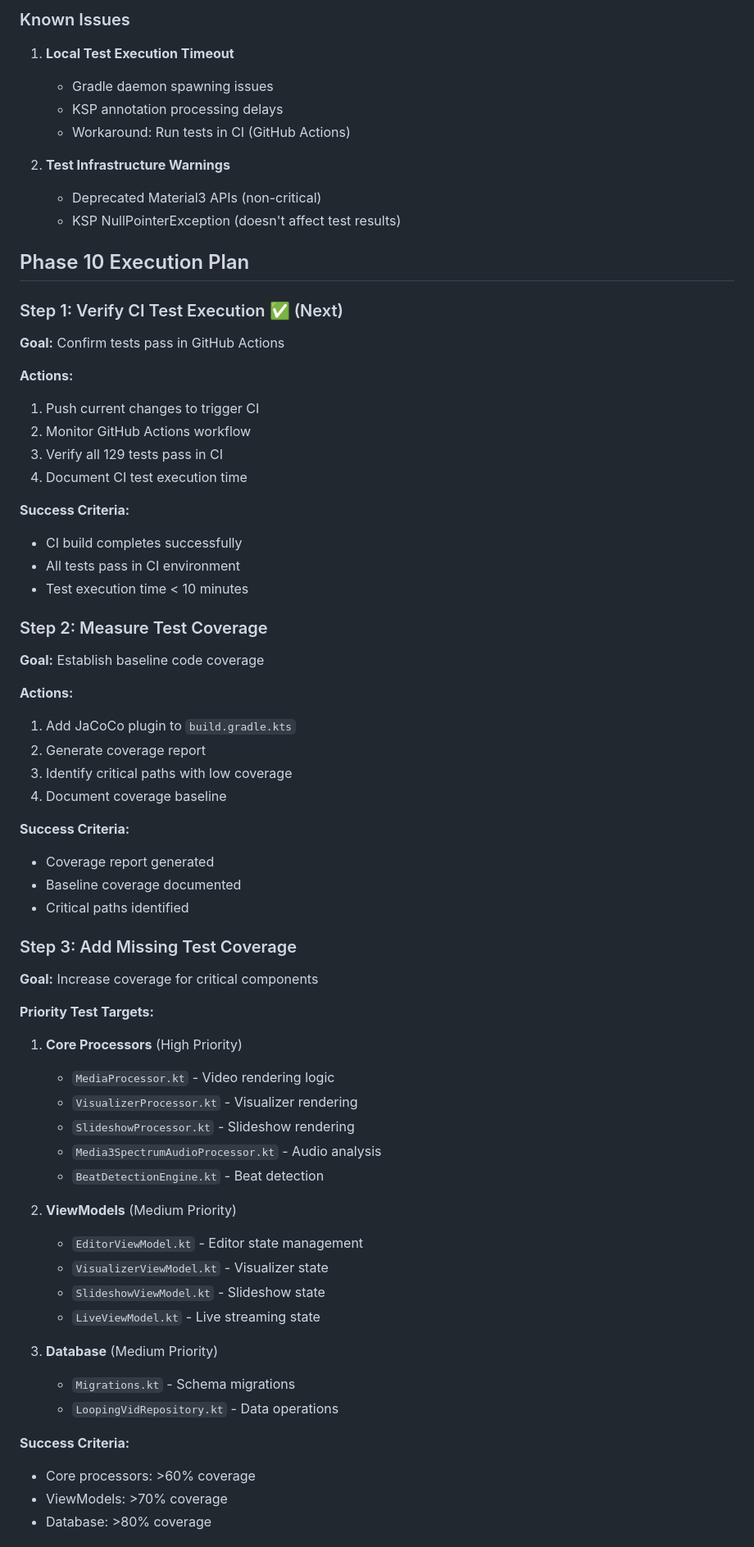
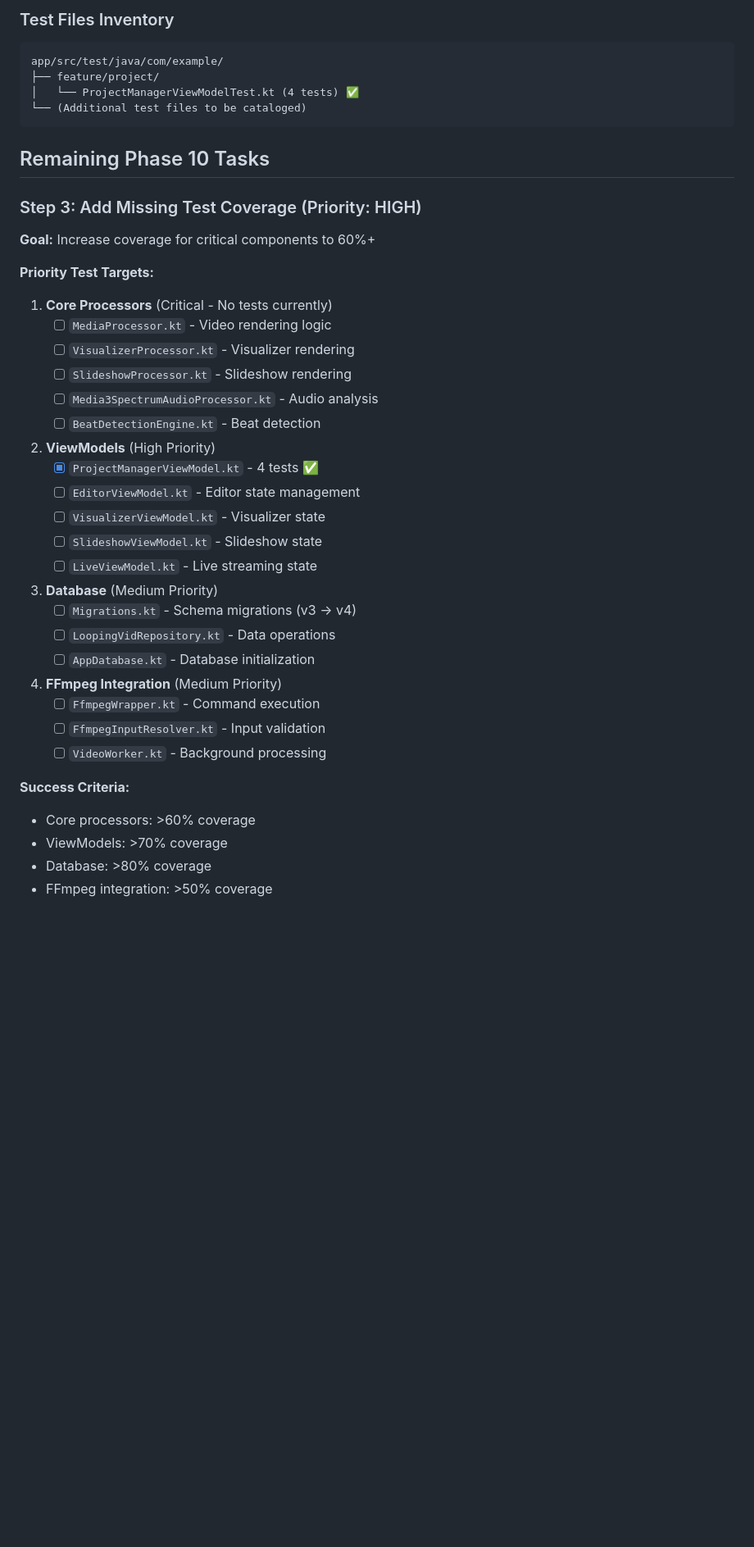
Before and after one commit to wongmesum/loopingvid, a Markdown page: plans/phase-10-regression-testing-plan.md, the part around one of its changes. Shown at 82% size. Rendered like a GitHub page; blank space fills up the shorter version.

````diff
--- a/plans/phase-10-regression-testing-plan.md
+++ b/plans/phase-10-regression-testing-plan.md
@@ -37,68 +75,46 @@ app/src/test/java/
 
-### Known Issues
+### Test Files Inventory
+```
+app/src/test/java/com/example/
+├── feature/project/
+│   └── ProjectManagerViewModelTest.kt (4 tests) ✅
+└── (Additional test files to be cataloged)
+```
 
-1. **Local Test Execution Timeout**
-   - Gradle daemon spawning issues
-   - KSP annotation processing delays
-   - Workaround: Run tests in CI (GitHub Actions)
+## Remaining Phase 10 Tasks
 
-2. **Test Infrastructure Warnings**
-   - Deprecated Material3 APIs (non-critical)
-   - KSP NullPointerException (doesn't affect test results)
-
-## Phase 10 Execution Plan
-
-### Step 1: Verify CI Test Execution ✅ (Next)
-**Goal:** Confirm tests pass in GitHub Actions
-
-**Actions:**
-1. Push current changes to trigger CI
-2. Monitor GitHub Actions workflow
-3. Verify all 129 tests pass in CI
-4. Document CI test execution time
-
-**Success Criteria:**
-- CI build completes successfully
-- All tests pass in CI environment
-- Test execution time < 10 minutes
-
-### Step 2: Measure Test Coverage
-**Goal:** Establish baseline code coverage
-
-**Actions:**
-1. Add JaCoCo plugin to `build.gradle.kts`
-2. Generate coverage report
-3. Identify critical paths with low coverage
-4. Document coverage baseline
-
-**Success Criteria:**
-- Coverage report generated
-- Baseline coverage documented
-- Critical paths identified
-
-### Step 3: Add Missing Test Coverage
-**Goal:** Increase coverage for critical components
+### Step 3: Add Missing Test Coverage (Priority: HIGH)
+**Goal:** Increase coverage for critical components to 60%+
 
 **Priority Test Targets:**
-1. **Core Processors** (High Priority)
-   - `MediaProcessor.kt` - Video rendering logic
-   - `VisualizerProcessor.kt` - Visualizer rendering
-   - `SlideshowProcessor.kt` - Slideshow rendering
-   - `Media3SpectrumAudioProcessor.kt` - Audio analysis
-   - `BeatDetectionEngine.kt` - Beat detection
 
-2. **ViewModels** (Medium Priority)
-   - `EditorViewModel.kt` - Editor state management
-   - `VisualizerViewModel.kt` - Visualizer state
-   - `SlideshowViewModel.kt` - Slideshow state
-   - `LiveViewModel.kt` - Live streaming state
+1. **Core Processors** (Critical - No tests currently)
+   - [ ] `MediaProcessor.kt` - Video rendering logic
+   - [ ] `VisualizerProcessor.kt` - Visualizer rendering
+   - [ ] `SlideshowProcessor.kt` - Slideshow rendering
+   - [ ] `Media3SpectrumAudioProcessor.kt` - Audio analysis
+   - [ ] `BeatDetectionEngine.kt` - Beat detection
+
+2. **ViewModels** (High Priority)
+   - [x] `ProjectManagerViewModel.kt` - 4 tests ✅
+   - [ ] `EditorViewModel.kt` - Editor state management
+   - [ ] `VisualizerViewModel.kt` - Visualizer state
+   - [ ] `SlideshowViewModel.kt` - Slideshow state
+   - [ ] `LiveViewModel.kt` - Live streaming state
 
 3. **Database** (Medium Priority)
-   - `Migrations.kt` - Schema migrations
-   - `LoopingVidRepository.kt` - Data operations
+   - [ ] `Migrations.kt` - Schema migrations (v3 → v4)
+   - [ ] `LoopingVidRepository.kt` - Data operations
+   - [ ] `AppDatabase.kt` - Database initialization
+
+4. **FFmpeg Integration** (Medium Priority)
+   - [ ] `FfmpegWrapper.kt` - Command execution
+   - [ ] `FfmpegInputResolver.kt` - Input validation
+   - [ ] `VideoWorker.kt` - Background processing
 
 **Success Criteria:**
 - Core processors: >60% coverage
 - ViewModels: >70% coverage
 - Database: >80% coverage
+- FFmpeg integration: >50% coverage
 
````
Also changed, not shown: other parts of plans/phase-10-regression-testing-plan.md (+142 -84 lines).
